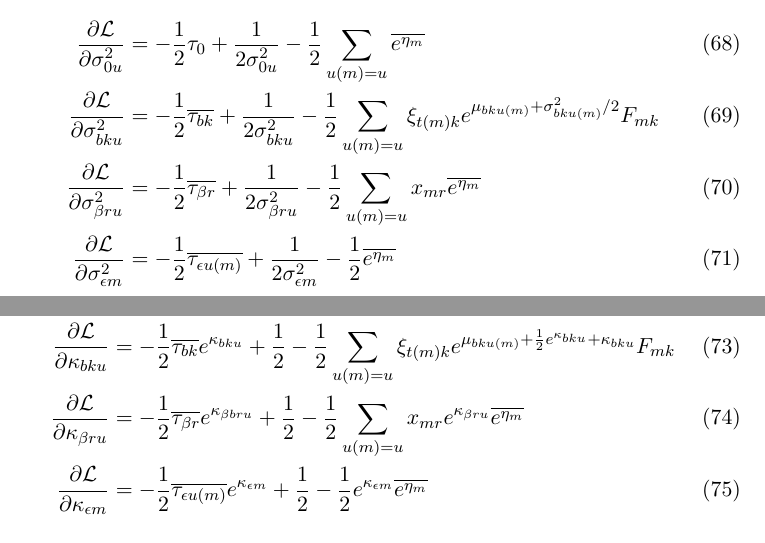
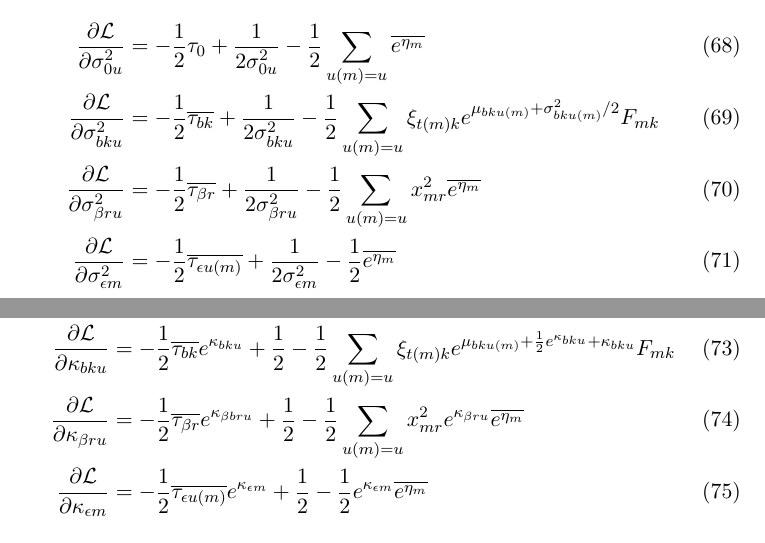
Before and after one commit to pearsonlab/spiketopics, a LaTeX document (docs/lognormal_notes.tex): two parts of pages 8 and 9 of 9, joined at a grey line, cut so that both start at the same text. Compiled offline with pdfLaTeX.

Commit message:
fixed bugs in regressor update
- also bug in overdispersion
- precomputing x and x^2 for speed
- notes updated

```diff
--- a/docs/lognormal_notes.tex
+++ b/docs/lognormal_notes.tex
@@ -286,7 +286,7 @@ The case of variation with respect to $\sigma^2$ is similar:
     \frac{\partial\mathcal{L}}{\partial \sigma^2_{bku}} &=
     - \frac{1}{2} \overline{\tau_{bk}} + \frac{1}{2\sigma^2_{bku}} - \frac{1}{2}\sum_{u(m) = u} \xi_{t(m)k} e^{\mu_{bku(m)} + \sigma^2_{bku(m)} / 2} F_{mk}  \\
     \frac{\partial\mathcal{L}}{\partial \sigma^2_{\beta ru}} &=
-    - \frac{1}{2} \overline{\tau_{\beta r}} + \frac{1}{2\sigma^2_{\beta ru}} - \frac{1}{2} \sum_{u(m) = u} x_{mr} \overline{e^{\eta_m}} \\
+    - \frac{1}{2} \overline{\tau_{\beta r}} + \frac{1}{2\sigma^2_{\beta ru}} - \frac{1}{2} \sum_{u(m) = u} x^2_{mr} \overline{e^{\eta_m}} \\
     \frac{\partial\mathcal{L}}{\partial \sigma^2_{\epsilon m}} &=
     -\frac{1}{2} \overline{\tau_{\epsilon u(m)}} + \frac{1}{2\sigma^2_{\epsilon m}} - \frac{1}{2} \overline{e^{\eta_m}}
 \end{align}
@@ -300,7 +300,7 @@ Note, however, that for unconstrained minimization, we need to shift parameteriz
     - \frac{1}{2} \overline{\tau_{bk}} e^{\kappa_{bku}} + \frac{1}{2} - \frac{1}{2}\sum_{u(m) = u} \xi_{t(m)k} e^{\mu_{bku(m)} + \frac{1}{2} e^{\kappa_{bku}} + \kappa_{bku}} F_{mk}  \\
     \frac{\partial\mathcal{L}}{\partial \kappa_{\beta ru}} &=
     - \frac{1}{2} \overline{\tau_{\beta r}} e^{\kappa_{\beta bru}} +
-    \frac{1}{2} - \frac{1}{2} \sum_{u(m) = u} x_{mr} e^{\kappa_{\beta ru}} \overline{e^{\eta_m}} \\
+    \frac{1}{2} - \frac{1}{2} \sum_{u(m) = u} x^2_{mr} e^{\kappa_{\beta ru}} \overline{e^{\eta_m}} \\
     \frac{\partial\mathcal{L}}{\partial \kappa_{\epsilon m}} &=
     -\frac{1}{2} \overline{\tau_{\epsilon u(m)}} e^{\kappa_{\epsilon m}} + \frac{1}{2} - \frac{1}{2} e^{\kappa_{\epsilon m}} \overline{e^{\eta_m}}
 \end{align}
```
Also changed, not shown: docs/lognormal_notes.tex (2 more changed lines), 1 other file.
